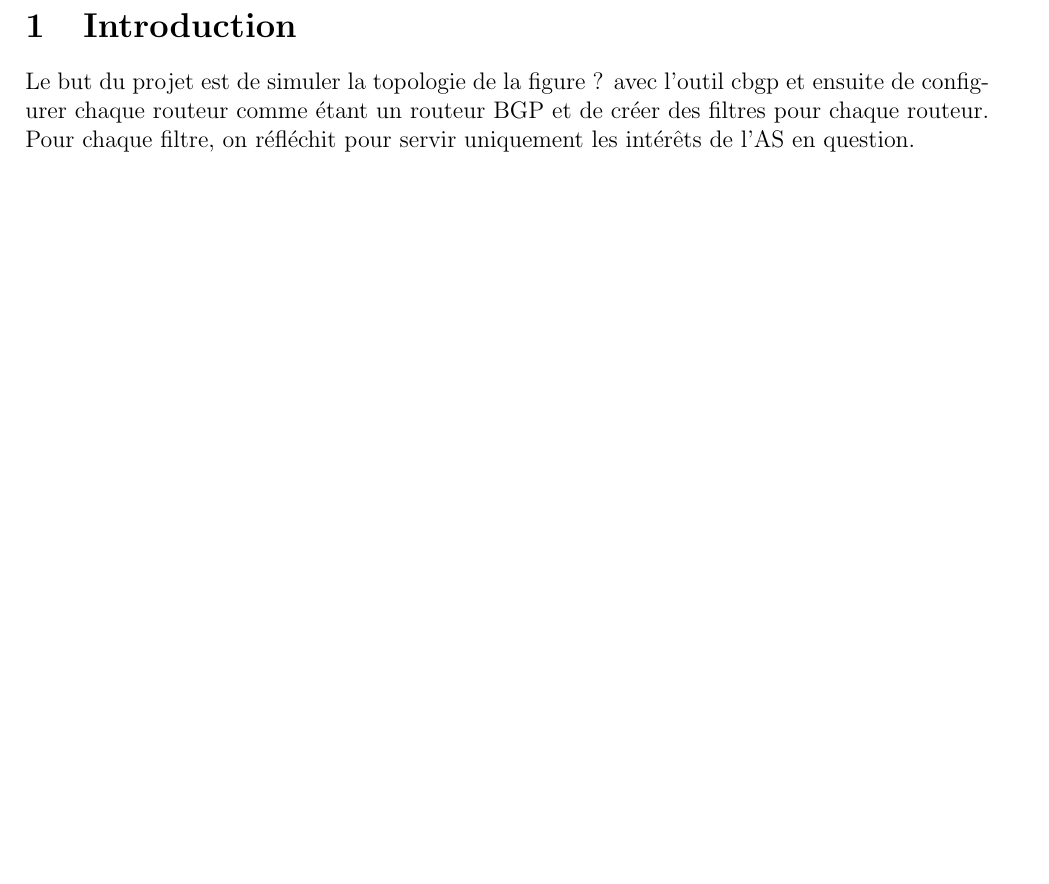
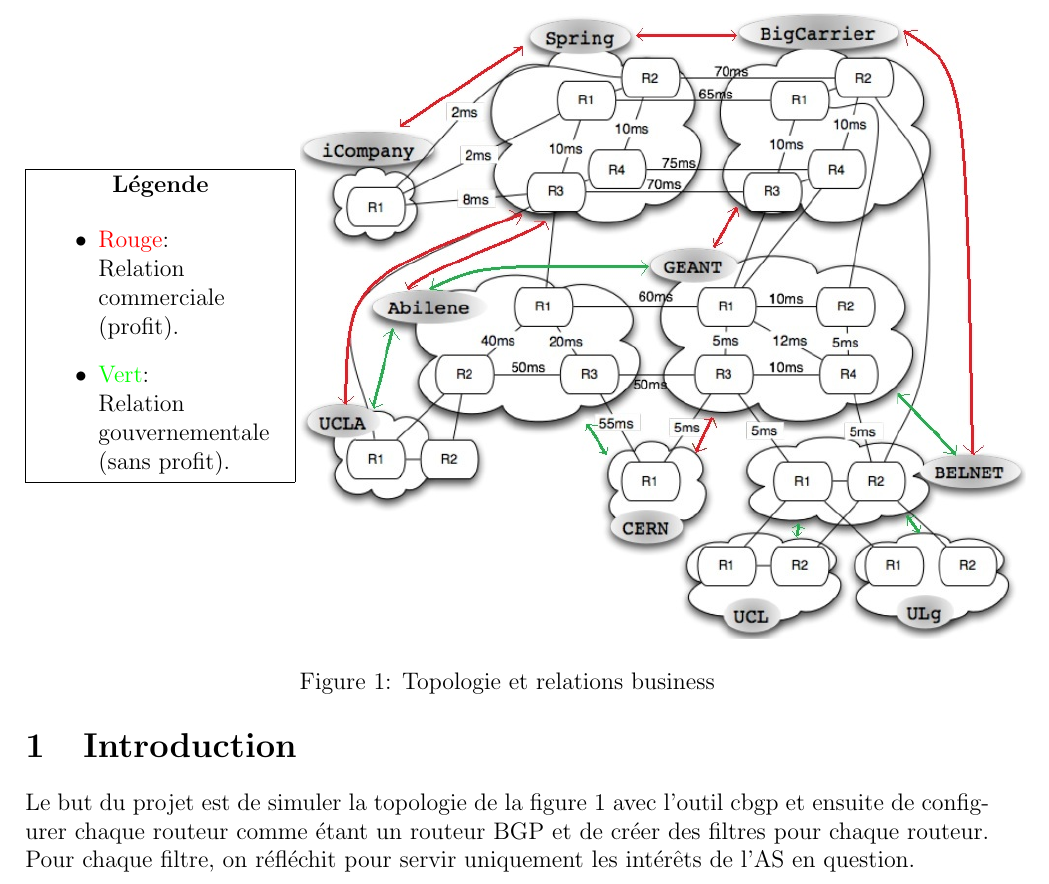
Before and after one commit to cyberjasse/cbgpProject, a LaTeX document (rapport/tinywebBuryGalina.tex): part of page 2 of 4, cut at the place of the change, the shorter picture padded with empty space. Compiled offline with pdfLaTeX.

Commit message:
Image de topologie+relation business dans le rapport

```diff
--- a/rapport/tinywebBuryGalina.tex
+++ b/rapport/tinywebBuryGalina.tex
@@ -8,9 +9,28 @@
 \include{titlepage}
 
 \section{Introduction}
-Le but du projet est de simuler la topologie de la figure ? avec l'outil cbgp et ensuite de configurer chaque routeur comme étant un routeur BGP et de créer des filtres pour chaque routeur.
+Le but du projet est de simuler la topologie de la figure \ref{topo} avec l'outil cbgp et ensuite de configurer chaque routeur comme étant un routeur BGP et de créer des filtres pour chaque routeur.
 Pour chaque filtre, on réfléchit pour servir uniquement les intérêts de l'AS en question.
 \\
 
 Pour inclure tous les fichiers via l'invite de commande cbgp, il suffit d'inclure le fichier tinyWeb.cli.
 Ensuite, il faut taper \texttt{sim run} pour que les routes se transmettent.
+
+\begin{figure}
+ \fbox{
+ \begin{minipage}[c]{.25\linewidth}
+  \begin{center}
+   \textbf{Légende}
+  \end{center}
+  \begin{itemize}
+   \item {\color{red} Rouge}:\\Relation\\commerciale\\(profit).
+   \item {\color{green} Vert}:\\Relation\\gouvernementale\\(sans profit).
+  \end{itemize}
+ \end{minipage}
+ }
+ \begin{minipage}[c]{.75\linewidth}
+  \centering
+  \includegraphics[scale=0.65]{businesstiny.jpg}
+ \end{minipage}
+ \label{topo}
+ \caption{Topologie et relations business}
```
Also changed, not shown: rapport/businesstiny.jpg (added), rapport/topotiny.jpg (added), rapport/tinywebBuryGalina.tex (5 more changed lines).
